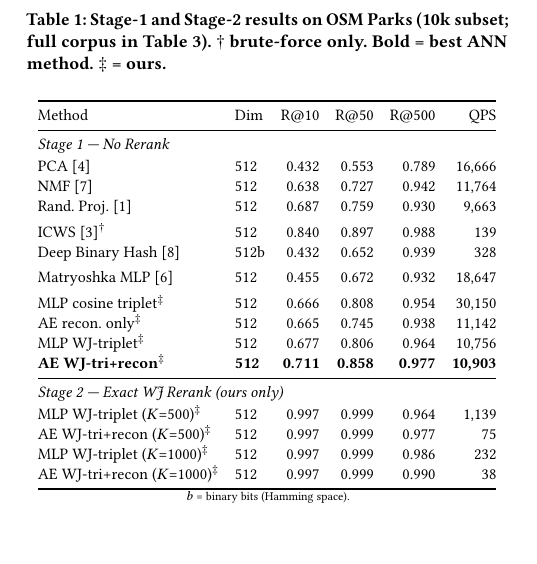
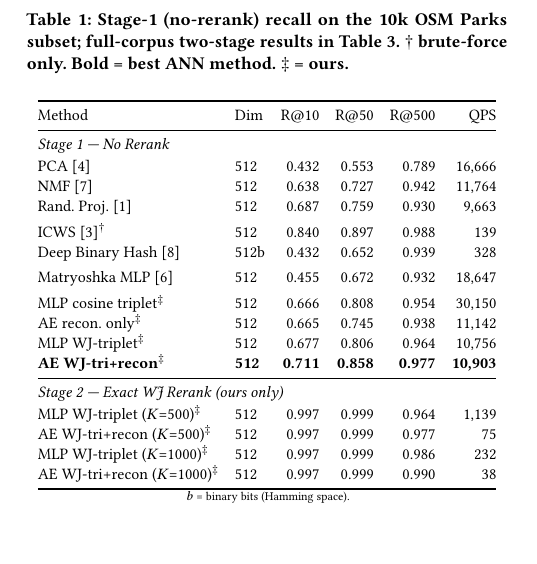
Before and after one commit to ruban-ai/polygon-ann-ml-embeddings, a LaTeX paper (paper/main.tex): part of one column of page 3 of 5, cut so that both start at the same text. Compiled offline with pdfLaTeX.

Commit message:
auto: main.tex

```diff
--- a/paper/main.tex
+++ b/paper/main.tex
@@ -416,9 +416,9 @@ recon-only, MLP WJ-triplet, and AE WJ-triplet+recon.
 
 \begin{table}[t]
 \centering
-\caption{Stage-1 and Stage-2 results on OSM Parks (10k subset; full corpus in
-Table~\ref{tab:full}). $\dagger$~brute-force only. \textbf{Bold}~=~best ANN
-method. $\ddagger$~=~ours.}
+\caption{Stage-1 (no-rerank) recall on the 10k OSM Parks subset; full-corpus
+two-stage results in Table~\ref{tab:full}. $\dagger$~brute-force only.
+\textbf{Bold}~=~best ANN method. $\ddagger$~=~ours.}
 \label{tab:results}
 \setlength{\tabcolsep}{4pt}
 \small
```
